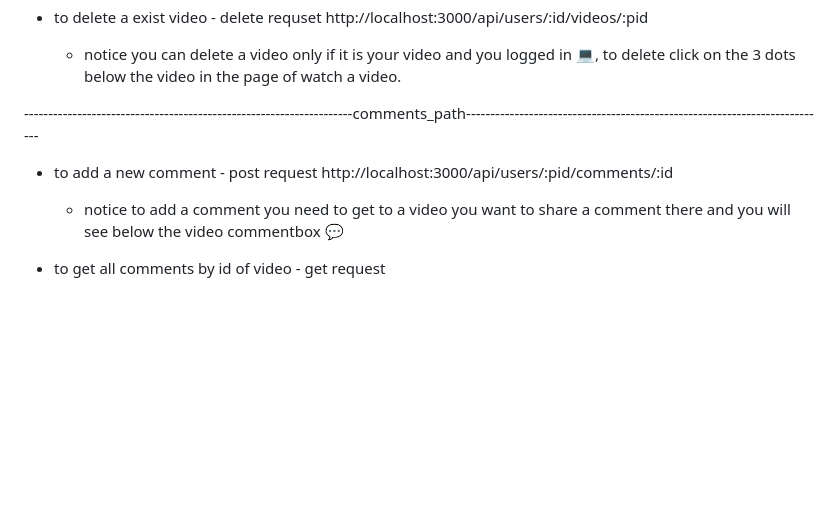
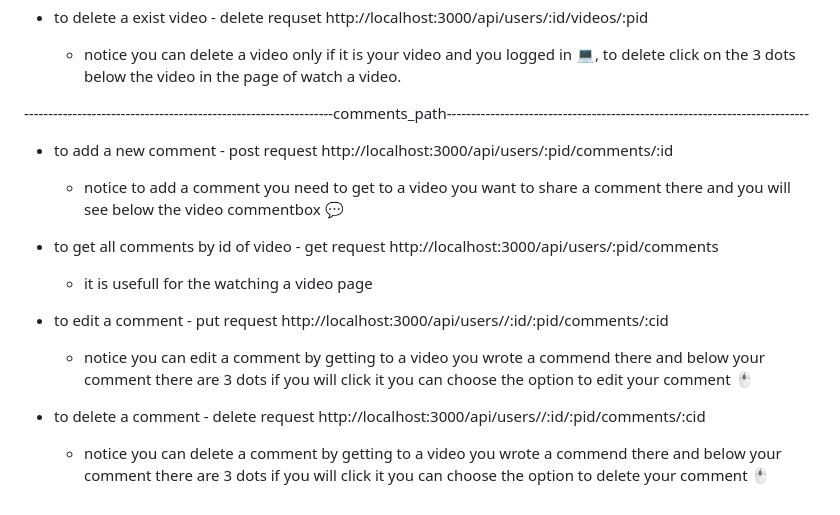
Before and after one commit to Toms752384/Youtube-web-server, a Markdown page: README.md, the part around the change. Drawn GitHub-style; blank space fills up the shorter version.

```diff
--- a/README.md
+++ b/README.md
@@ -72,7 +72,7 @@ Our paths ( accoreding to what the assigment ask for ) -
       - notice you can delete a video only if it is your video and you logged in 💻,
       to delete click on the 3 dots below the video in the page of watch a video.
 
---------------------------------------------------------------------comments_path---------------------------------------------------------------------------
+----------------------------------------------------------------comments_path---------------------------------------------------------------------------
 
    * to add a new comment - post request
      http://localhost:3000/api/users/:pid/comments/:id
@@ -80,3 +80,19 @@ Our paths ( accoreding to what the assigment ask for ) -
      - notice to add a comment you need to get to a video you want to share a comment there and you will see below the video commentbox 💬
 
    * to get all comments by id of video - get request
+     http://localhost:3000/api/users/:pid/comments
+
+     - it is usefull for the watching a video page
+
+
+   * to edit a comment - put request
+     http://localhost:3000/api/users//:id/:pid/comments/:cid
+
+     - notice you can edit a comment by getting to a video you wrote a commend there and below your comment there are 3 dots if you will click it you can choose the option
+       to edit your comment 🖱️
+
+   * to delete a comment - delete request
+      http://localhost:3000/api/users//:id/:pid/comments/:cid
+
+     - notice you can delete a comment by getting to a video you wrote a commend there and below your comment there are 3 dots if you will click it you can choose the
+       option to delete your comment 🖱️
```
